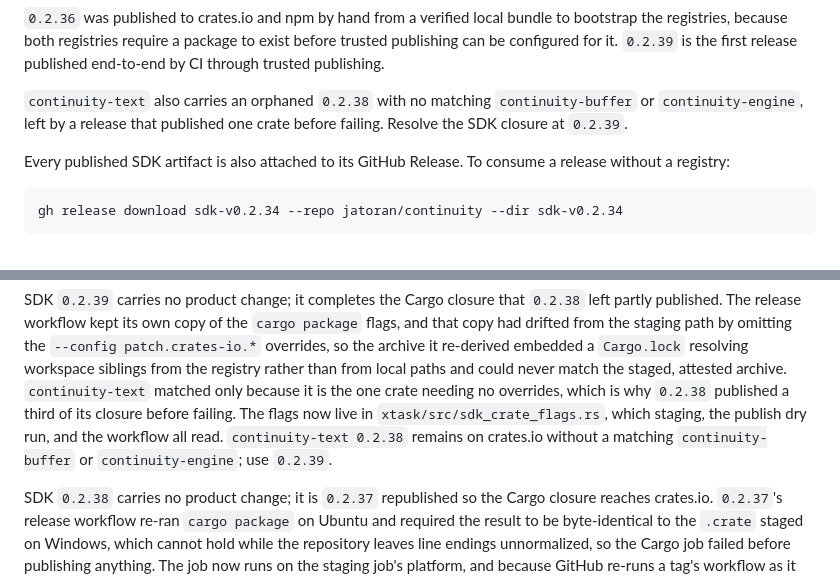
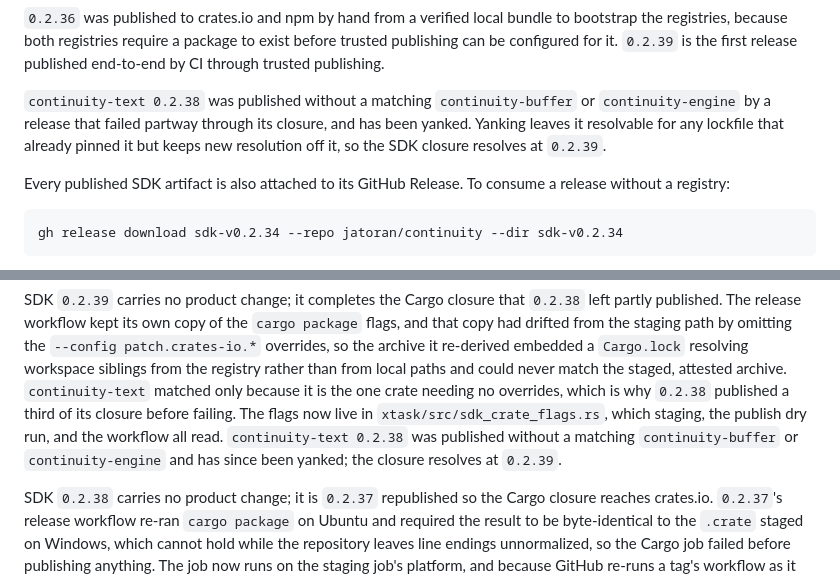
Before and after one commit to jatoran/continuity, a Markdown page: EMBEDDING.md, 2 parts joined by grey strips. Rendered like a GitHub page.

Commit message:
docs(release): note that continuity-text 0.2.38 is yanked
The orphaned version left by sdk-v0.2.38's partial closure has been yanked, so
new resolution cannot select it while any lockfile that already pinned it keeps
working. The SDK closure resolves at 0.2.39.

```diff
--- a/EMBEDDING.md
+++ b/EMBEDDING.md
@@ -51,9 +51,10 @@ bundle to bootstrap the registries, because both registries require a package
 to exist before trusted publishing can be configured for it. `0.2.39` is the
 first release published end-to-end by CI through trusted publishing.
 
-`continuity-text` also carries an orphaned `0.2.38` with no matching
-`continuity-buffer` or `continuity-engine`, left by a release that published one
-crate before failing. Resolve the SDK closure at `0.2.39`.
+`continuity-text 0.2.38` was published without a matching `continuity-buffer` or
+`continuity-engine` by a release that failed partway through its closure, and has
+been yanked. Yanking leaves it resolvable for any lockfile that already pinned it
+but keeps new resolution off it, so the SDK closure resolves at `0.2.39`.
 
 Every published SDK artifact is also attached to its GitHub Release. To consume
 a release without a registry:
@@ -184,7 +185,7 @@ SDK `0.2.39` carries no product change; it completes the Cargo closure that `0.2
 The release workflow kept its own copy of the `cargo package` flags, and that copy had drifted from the staging path by omitting the `--config patch.crates-io.*` overrides, so the archive it re-derived embedded a `Cargo.lock` resolving workspace siblings from the registry rather than from local paths and could never match the staged, attested archive.
 `continuity-text` matched only because it is the one crate needing no overrides, which is why `0.2.38` published a third of its closure before failing.
 The flags now live in `xtask/src/sdk_crate_flags.rs`, which staging, the publish dry run, and the workflow all read.
-`continuity-text 0.2.38` remains on crates.io without a matching `continuity-buffer` or `continuity-engine`; use `0.2.39`.
+`continuity-text 0.2.38` was published without a matching `continuity-buffer` or `continuity-engine` and has since been yanked; the closure resolves at `0.2.39`.
 
 SDK `0.2.38` carries no product change; it is `0.2.37` republished so the Cargo closure reaches crates.io.
 `0.2.37`'s release workflow re-ran `cargo package` on Ubuntu and required the result to be byte-identical to the `.crate` staged on Windows, which cannot hold while the repository leaves line endings unnormalized, so the Cargo job failed before publishing anything.
```
Also changed, not shown: packages/editor/CHANGELOG.md (+2 -2 lines).
